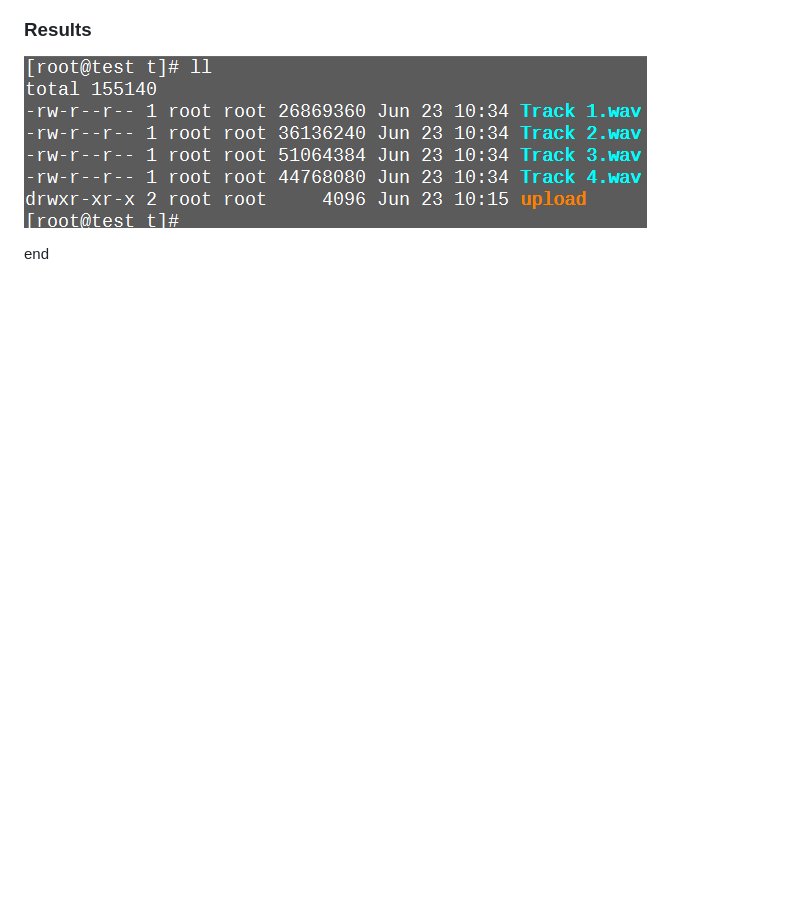
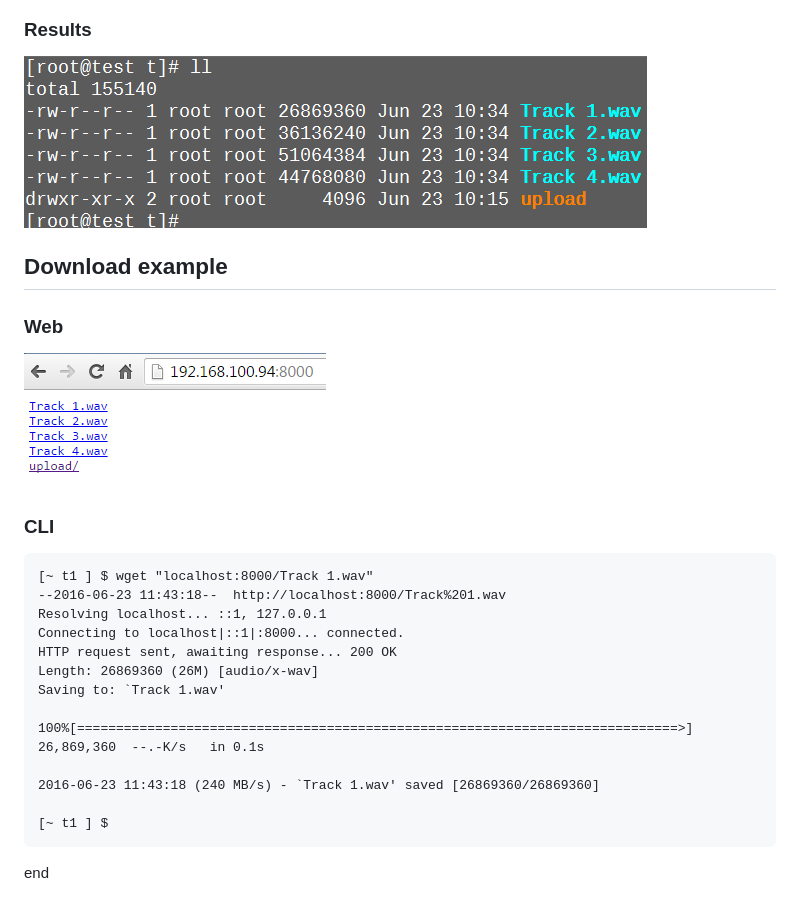
Before and after one commit to chinglinwen/fileserver2, a Markdown page: README.md, the part around the change. Rendered like a GitHub page; pictures changed too: doc/fileserver2-web4.png (added); blank space fills up the shorter version.

Commit message:
Modidfy readme add download part

````diff
--- a/README.md
+++ b/README.md
@@ -93,5 +93,28 @@ Notes: **path** specify where the file will be stored
 
 ![choose_files](doc/fileserver2-web3.png)
 
+## Download example
+
+### Web
+
+![download](doc/fileserver2-web4.png)
+
+### CLI
+
+```
+[~ t1 ] $ wget "localhost:8000/Track 1.wav"
+--2016-06-23 11:43:18--  http://localhost:8000/Track%201.wav
+Resolving localhost... ::1, 127.0.0.1
+Connecting to localhost|::1|:8000... connected.
+HTTP request sent, awaiting response... 200 OK
+Length: 26869360 (26M) [audio/x-wav]
+Saving to: `Track 1.wav'
+
+100%[=============================================================================>] 26,869,360  --.-K/s   in 0.1s
+
+2016-06-23 11:43:18 (240 MB/s) - `Track 1.wav' saved [26869360/26869360]
+
+[~ t1 ] $
+```
 
 end
````
